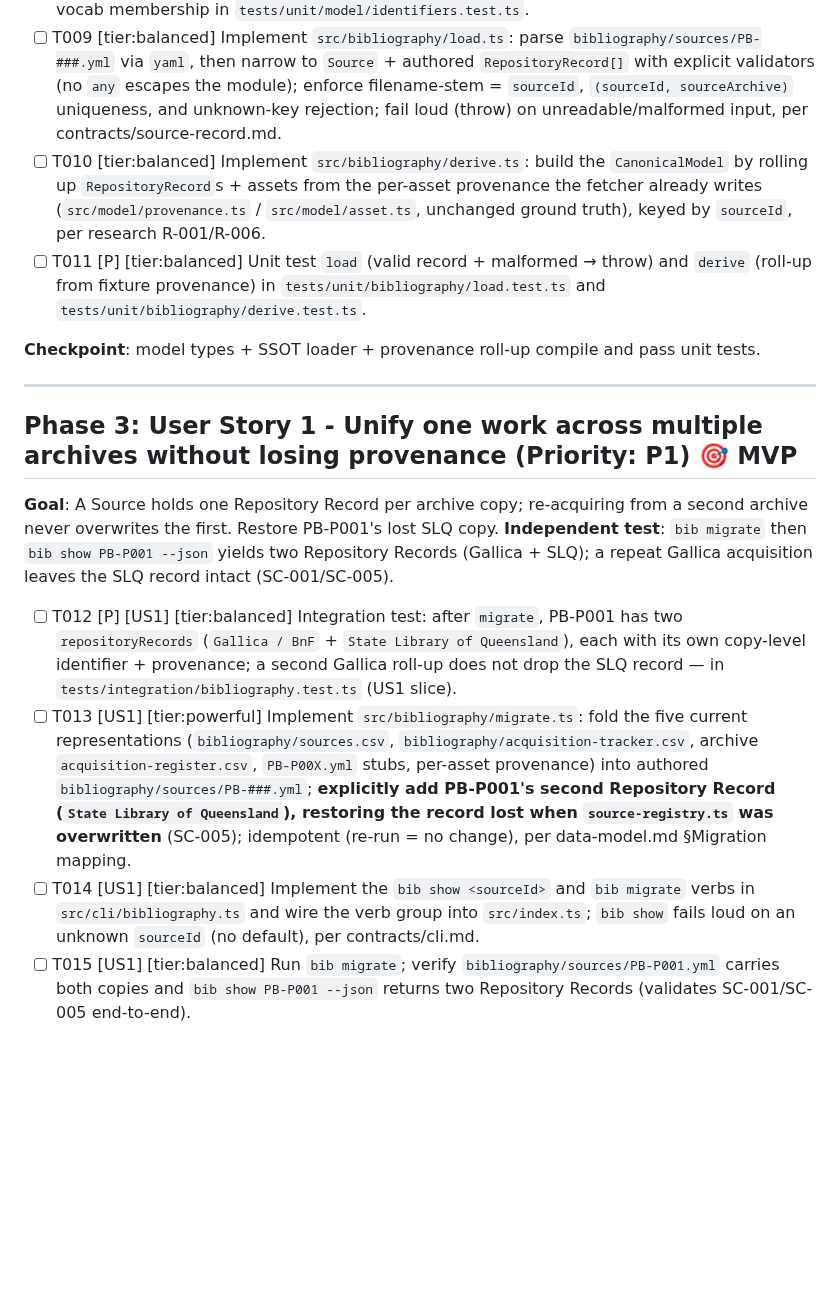
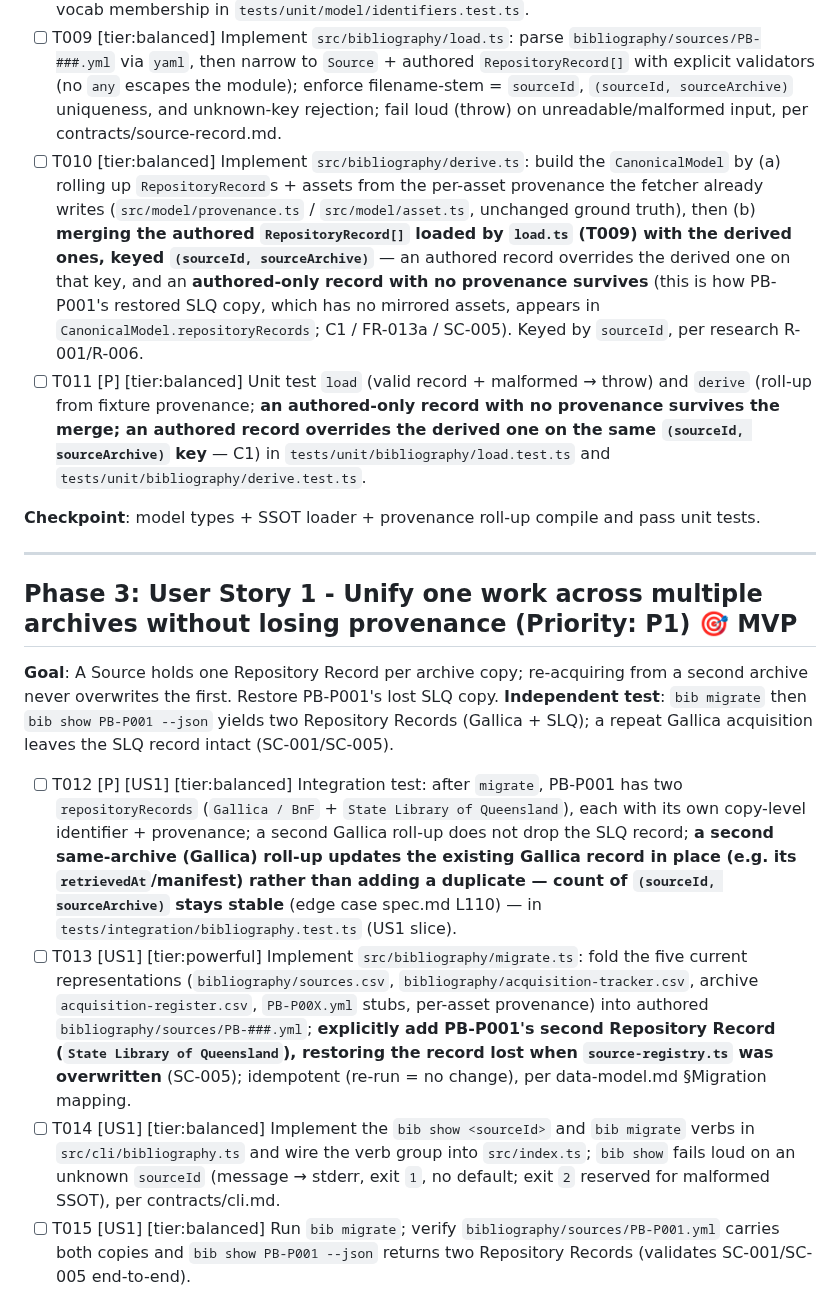
Before and after one commit to oletizi/colony-cults, a Markdown page: specs/004-canonical-source-metadata/tasks.md, the part around the change. GitHub-like rendering; blank space fills up the shorter version.

Commit message:
extend(canonical-source-metadata): resolve analyze findings C1/I1/U1/E1
Cross-artifact analysis (/speckit-analyze via stack-control:extend) surfaced
one HIGH and three lower findings; fixed in place, spec stays runnable.

- C1 (HIGH): T010 now owns the authored+derived RepositoryRecord merge keyed
  (sourceId, sourceArchive); an authored-only record with no provenance
  survives — the path by which PB-P001's restored SLQ copy appears (SC-005).
  T011 gains the merge/override unit-test coverage.
- I1 (MED): bib migrate contract corrected — writes SSOT only; views are
  produced by bib regenerate (view generator does not exist until US3).
- E1 (MED): T012 asserts a same-archive re-fetch updates the record in place
  rather than duplicating it (edge case spec.md L110).
- U1 (LOW): bib show unknown-id disambiguated — exit 1 (fail loud), exit 2
  reserved for malformed SSOT; T014 aligned.

Co-Authored-By: Claude Opus 4.8 (1M context) <noreply@anthropic.com>
Claude-Session: https://claude.ai/code/session_017bpPmF9hAu8gAsu9Zykbea

```diff
--- a/specs/004-canonical-source-metadata/tasks.md
+++ b/specs/004-canonical-source-metadata/tasks.md
@@ -38,8 +38,8 @@ Single TypeScript project: `src/`, `tests/` at repo root. ESM, `@/` imports, `ts
 - [ ] T007 [tier:fast] Update `src/model/index.ts` to re-export the changed/new types (`Source`, `Title`, `WorkIdentifier`, `RepositoryRecord`, `CopyIdentifier`, `AssetManifestRef`).
 - [ ] T008 [P] [tier:balanced] Unit test `classifyIdentifier` (work vs copy; unknown surfaced) and vocab membership in `tests/unit/model/identifiers.test.ts`.
 - [ ] T009 [tier:balanced] Implement `src/bibliography/load.ts`: parse `bibliography/sources/PB-###.yml` via `yaml`, then narrow to `Source` + authored `RepositoryRecord[]` with explicit validators (no `any` escapes the module); enforce filename-stem = `sourceId`, `(sourceId, sourceArchive)` uniqueness, and unknown-key rejection; fail loud (throw) on unreadable/malformed input, per contracts/source-record.md.
-- [ ] T010 [tier:balanced] Implement `src/bibliography/derive.ts`: build the `CanonicalModel` by rolling up `RepositoryRecord`s + assets from the per-asset provenance the fetcher already writes (`src/model/provenance.ts` / `src/model/asset.ts`, unchanged ground truth), keyed by `sourceId`, per research R-001/R-006.
-- [ ] T011 [P] [tier:balanced] Unit test `load` (valid record + malformed → throw) and `derive` (roll-up from fixture provenance) in `tests/unit/bibliography/load.test.ts` and `tests/unit/bibliography/derive.test.ts`.
+- [ ] T010 [tier:balanced] Implement `src/bibliography/derive.ts`: build the `CanonicalModel` by (a) rolling up `RepositoryRecord`s + assets from the per-asset provenance the fetcher already writes (`src/model/provenance.ts` / `src/model/asset.ts`, unchanged ground truth), then (b) **merging the authored `RepositoryRecord[]` loaded by `load.ts` (T009) with the derived ones, keyed `(sourceId, sourceArchive)`** — an authored record overrides the derived one on that key, and an **authored-only record with no provenance survives** (this is how PB-P001's restored SLQ copy, which has no mirrored assets, appears in `CanonicalModel.repositoryRecords`; C1 / FR-013a / SC-005). Keyed by `sourceId`, per research R-001/R-006.
+- [ ] T011 [P] [tier:balanced] Unit test `load` (valid record + malformed → throw) and `derive` (roll-up from fixture provenance; **an authored-only record with no provenance survives the merge; an authored record overrides the derived one on the same `(sourceId, sourceArchive)` key** — C1) in `tests/unit/bibliography/load.test.ts` and `tests/unit/bibliography/derive.test.ts`.
 
 **Checkpoint**: model types + SSOT loader + provenance roll-up compile and pass unit tests.
 
@@ -50,9 +50,9 @@ Single TypeScript project: `src/`, `tests/` at repo root. ESM, `@/` imports, `ts
 **Goal**: A Source holds one Repository Record per archive copy; re-acquiring from a second archive never overwrites the first. Restore PB-P001's lost SLQ copy.
 **Independent test**: `bib migrate` then `bib show PB-P001 --json` yields two Repository Records (Gallica + SLQ); a repeat Gallica acquisition leaves the SLQ record intact (SC-001/SC-005).
 
-- [ ] T012 [P] [US1] [tier:balanced] Integration test: after `migrate`, PB-P001 has two `repositoryRecords` (`Gallica / BnF` + `State Library of Queensland`), each with its own copy-level identifier + provenance; a second Gallica roll-up does not drop the SLQ record — in `tests/integration/bibliography.test.ts` (US1 slice).
+- [ ] T012 [P] [US1] [tier:balanced] Integration test: after `migrate`, PB-P001 has two `repositoryRecords` (`Gallica / BnF` + `State Library of Queensland`), each with its own copy-level identifier + provenance; a second Gallica roll-up does not drop the SLQ record; **a second same-archive (Gallica) roll-up updates the existing Gallica record in place (e.g. its `retrievedAt`/manifest) rather than adding a duplicate — count of `(sourceId, sourceArchive)` stays stable** (edge case spec.md L110) — in `tests/integration/bibliography.test.ts` (US1 slice).
 - [ ] T013 [US1] [tier:powerful] Implement `src/bibliography/migrate.ts`: fold the five current representations (`bibliography/sources.csv`, `bibliography/acquisition-tracker.csv`, archive `acquisition-register.csv`, `PB-P00X.yml` stubs, per-asset provenance) into authored `bibliography/sources/PB-###.yml`; **explicitly add PB-P001's second Repository Record (`State Library of Queensland`), restoring the record lost when `source-registry.ts` was overwritten** (SC-005); idempotent (re-run = no change), per data-model.md §Migration mapping.
-- [ ] T014 [US1] [tier:balanced] Implement the `bib show <sourceId>` and `bib migrate` verbs in `src/cli/bibliography.ts` and wire the verb group into `src/index.ts`; `bib show` fails loud on an unknown `sourceId` (no default), per contracts/cli.md.
+- [ ] T014 [US1] [tier:balanced] Implement the `bib show <sourceId>` and `bib migrate` verbs in `src/cli/bibliography.ts` and wire the verb group into `src/index.ts`; `bib show` fails loud on an unknown `sourceId` (message → stderr, exit `1`, no default; exit `2` reserved for malformed SSOT), per contracts/cli.md.
 - [ ] T015 [US1] [tier:balanced] Run `bib migrate`; verify `bibliography/sources/PB-P001.yml` carries both copies and `bib show PB-P001 --json` returns two Repository Records (validates SC-001/SC-005 end-to-end).
 
 **Checkpoint**: MVP — multi-archive model + PB-P001 restoration demonstrable independently.
```
Also changed, not shown: 1 other file.
